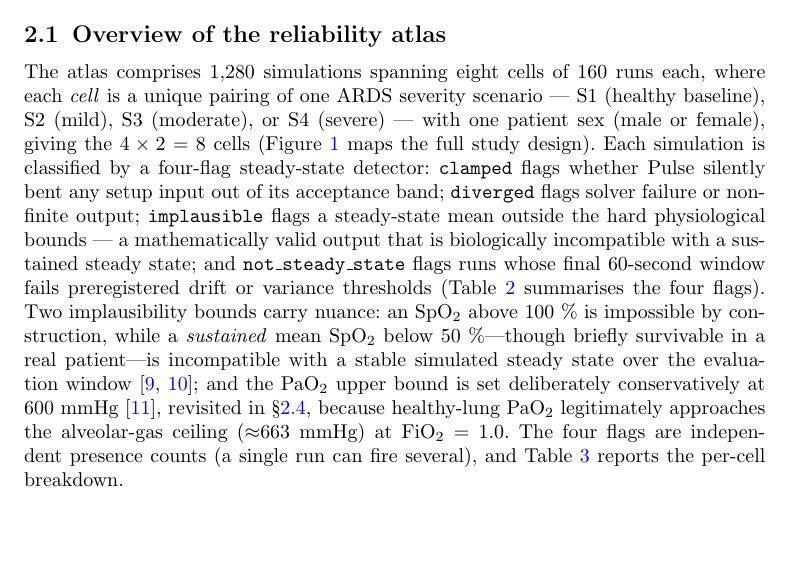
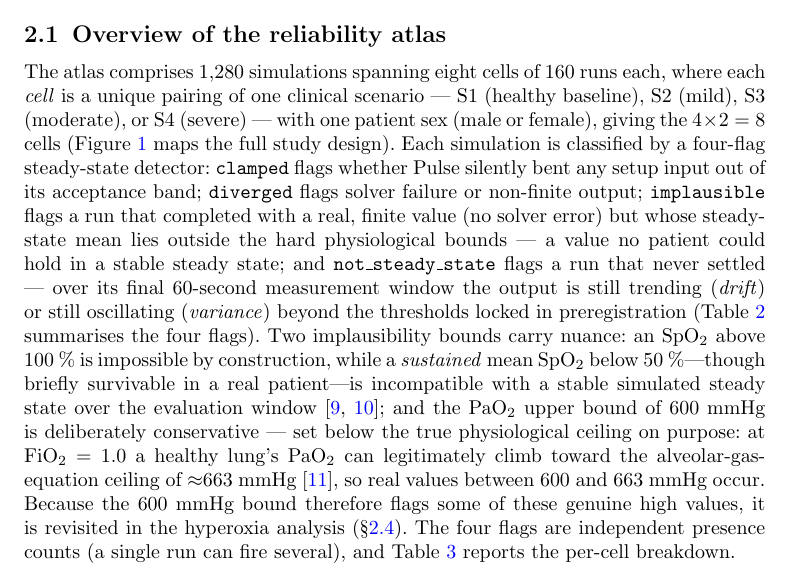
Before and after one commit to sadc-lab/pulse_reliability_atlas, a LaTeX paper (preprint_npj/paper.tex): part of page 5 of 26, cut so that both start at the same text, the shorter picture padded with empty space. Compiled offline with pdfLaTeX.

Commit message:
[MANUSCRIPT] Results overview: flag-definition clarity + PaO2-bound rationale + ARDS-label consistency
Three edits in the Results-overview paragraph (paper.tex), all clarity/consistency
only. Audit stays 247/247 anchors + 97/97 sync; paper+supplement rebuild clean
(0 undefined refs). No numeric anchors touched (the second "600 mmHg" mention
added below does not collide with any counted anchor).

1) ARDS-label consistency fix. The paragraph still described a cell as "a unique
   pairing of one ARDS severity scenario --- S1 (healthy baseline), S2 (mild)..."
   -- the same healthy-under-ARDS oxymoron just fixed in the Introduction
   (commit daaeaf6). Changed to "one clinical scenario" for symmetry.

2) implausible / not_steady_state flag definitions rewritten for clarity.
   - implausible: "a mathematically valid output that is biologically
     incompatible with a sustained steady state" -> "a run that completed with a
     real, finite value (no solver error) but whose steady-state mean lies
     outside the hard physiological bounds --- a value no patient could hold in a
     stable steady state". Same meaning, plainer.
   - not_steady_state: "runs whose final 60-second window fails preregistered
     drift or variance thresholds" -> "a run that never settled --- over its
     final 60-second measurement window the output is still trending (drift) or
     still oscillating (variance) beyond the thresholds locked in
     preregistration". Unpacks the two failure modes (drift = OLS-slope trend;
     variance = coefficient-of-variation oscillation) and keeps the
     preregistration anchor explicit.

3) PaO2 upper-bound rationale rewritten. "the PaO2 upper bound is set
   deliberately conservatively at 600 mmHg, revisited in 2.4, because
   healthy-lung PaO2 legitimately approaches the alveolar-gas ceiling
   (~663 mmHg) at FiO2 = 1.0" -> a self-explanatory version stating that the
   600 mmHg bound is set below the true physiological ceiling on purpose (a
   healthy lung at FiO2 = 1.0 can legitimately climb toward ~663 mmHg), so real
   values between 600 and 663 mmHg occur and the bound knowingly flags some of
   them -- hence the revisit in the hyperoxia analysis. Makes the deliberate
   false-positive explicit for a clinician reviewer.

```diff
--- a/preprint_npj/paper.tex
+++ b/preprint_npj/paper.tex
@@ -169,7 +169,7 @@ Term & Definition \\
 
 \subsection{Overview of the reliability atlas}\label{sec:results-overview}
 
-The atlas comprises 1{,}280 simulations spanning eight cells of 160 runs each, where each \textit{cell} is a unique pairing of one ARDS severity scenario --- S1 (healthy baseline), S2 (mild), S3 (moderate), or S4 (severe) --- with one patient sex (male or female), giving the $4 \times 2 = 8$ cells (Figure~\ref{fig:design} maps the full study design). Each simulation is classified by a four-flag steady-state detector: \texttt{clamped} flags whether Pulse silently bent any setup input out of its acceptance band; \texttt{diverged} flags solver failure or non-finite output; \texttt{implausible} flags a steady-state mean outside the hard physiological bounds --- a mathematically valid output that is biologically incompatible with a sustained steady state; and \texttt{not\_steady\_state} flags runs whose final 60-second window fails preregistered drift or variance thresholds (Table~\ref{tab:flag_defs} summarises the four flags). Two implausibility bounds carry nuance: an SpO$_2$ above 100~\% is impossible by construction, while a \emph{sustained} mean SpO$_2$ below 50~\%---though briefly survivable in a real patient---is incompatible with a stable simulated steady state over the evaluation window~\cite{severinghaus1979,marini2018critical}; and the PaO$_2$ upper bound is set deliberately conservatively at 600~mmHg~\cite{west2020respiratory}, revisited in \S\ref{sec:results-hyperoxia}, because healthy-lung PaO$_2$ legitimately approaches the alveolar-gas ceiling ($\approx$663~mmHg) at FiO$_2$ = 1.0. The four flags are independent presence counts (a single run can fire several), and Table~\ref{tab:flag_summary} reports the per-cell breakdown.
+The atlas comprises 1{,}280 simulations spanning eight cells of 160 runs each, where each \textit{cell} is a unique pairing of one clinical scenario --- S1 (healthy baseline), S2 (mild), S3 (moderate), or S4 (severe) --- with one patient sex (male or female), giving the $4 \times 2 = 8$ cells (Figure~\ref{fig:design} maps the full study design). Each simulation is classified by a four-flag steady-state detector: \texttt{clamped} flags whether Pulse silently bent any setup input out of its acceptance band; \texttt{diverged} flags solver failure or non-finite output; \texttt{implausible} flags a run that completed with a real, finite value (no solver error) but whose steady-state mean lies outside the hard physiological bounds --- a value no patient could hold in a stable steady state; and \texttt{not\_steady\_state} flags a run that never settled --- over its final 60-second measurement window the output is still trending (\emph{drift}) or still oscillating (\emph{variance}) beyond the thresholds locked in preregistration (Table~\ref{tab:flag_defs} summarises the four flags). Two implausibility bounds carry nuance: an SpO$_2$ above 100~\% is impossible by construction, while a \emph{sustained} mean SpO$_2$ below 50~\%---though briefly survivable in a real patient---is incompatible with a stable simulated steady state over the evaluation window~\cite{severinghaus1979,marini2018critical}; and the PaO$_2$ upper bound of 600~mmHg is deliberately conservative --- set below the true physiological ceiling on purpose: at FiO$_2$ = 1.0 a healthy lung's PaO$_2$ can legitimately climb toward the alveolar-gas-equation ceiling of $\approx$663~mmHg~\cite{west2020respiratory}, so real values between 600 and 663~mmHg occur. Because the 600~mmHg bound therefore flags some of these genuine high values, it is revisited in the hyperoxia analysis (\S\ref{sec:results-hyperoxia}). The four flags are independent presence counts (a single run can fire several), and Table~\ref{tab:flag_summary} reports the per-cell breakdown.
 
 \begin{figure}[H]
 \centering
```
